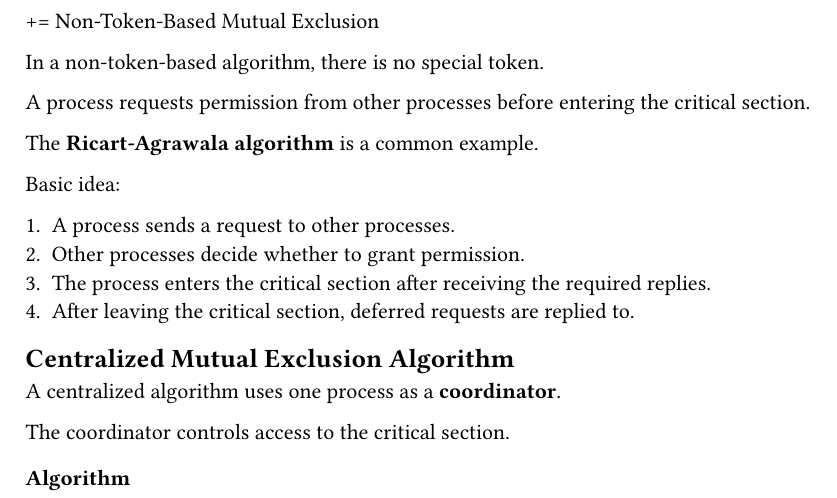
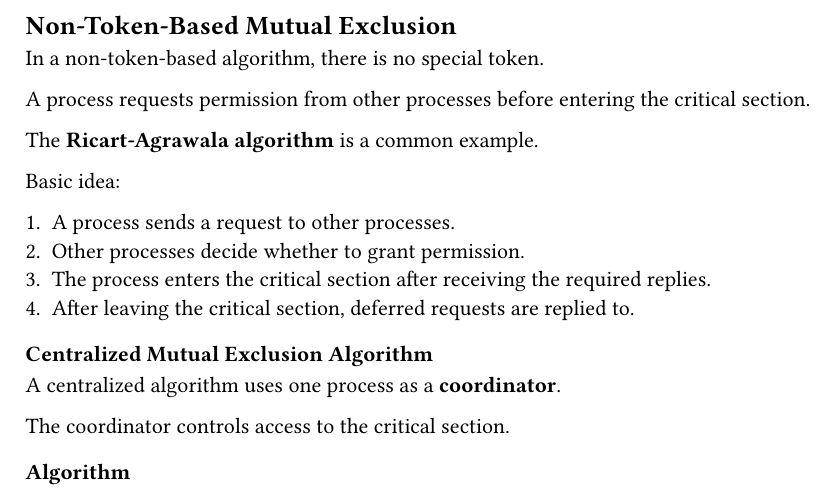
Before and after one commit to dev-sandip/7th-sem, a Typst document (Distributed-System/chapter-6/chapter-6.typ): part of page 3 of 10, cut so that both start at the same text. Compiled offline with Typst 0.15.

Commit message:
Update Chapter 6: Refine section headings for Non-Token-Based Mutual Exclusion and Centralized Mutual Exclusion Algorithm

```diff
--- a/Distributed-System/chapter-6/chapter-6.typ
+++ b/Distributed-System/chapter-6/chapter-6.typ
@@ -117,7 +117,7 @@ Therefore, only $P_3$ accesses the critical section during that turn.
 + A process may have to wait for the token to complete a full cycle.
 + Maintaining the logical ring can be difficult.
 
-+= Non-Token-Based Mutual Exclusion
+== Non-Token-Based Mutual Exclusion
 
 In a non-token-based algorithm, there is no special token.
 
@@ -132,13 +132,13 @@ Basic idea:
 + The process enters the critical section after receiving the required replies.
 + After leaving the critical section, deferred requests are replied to.
 
-== Centralized Mutual Exclusion Algorithm
+=== Centralized Mutual Exclusion Algorithm
 
 A centralized algorithm uses one process as a *coordinator*.
 
 The coordinator controls access to the critical section.
 
-=== Algorithm
+==== Algorithm
 
 + A process sends a request to the coordinator.
 + The coordinator places the request in a queue.
@@ -147,7 +147,7 @@ The coordinator controls access to the critical section.
 + After completing its work, it sends a release message to the coordinator.
 + The coordinator gives permission to the next waiting process.
 
-=== Example
+==== Example
 
 Suppose $P_1$, $P_2$, and $P_3$ use $P_1$ as coordinator.
 
```
Also changed, not shown: Distributed-System/chapter-6/chapter-6.typ (2 more changed lines).
